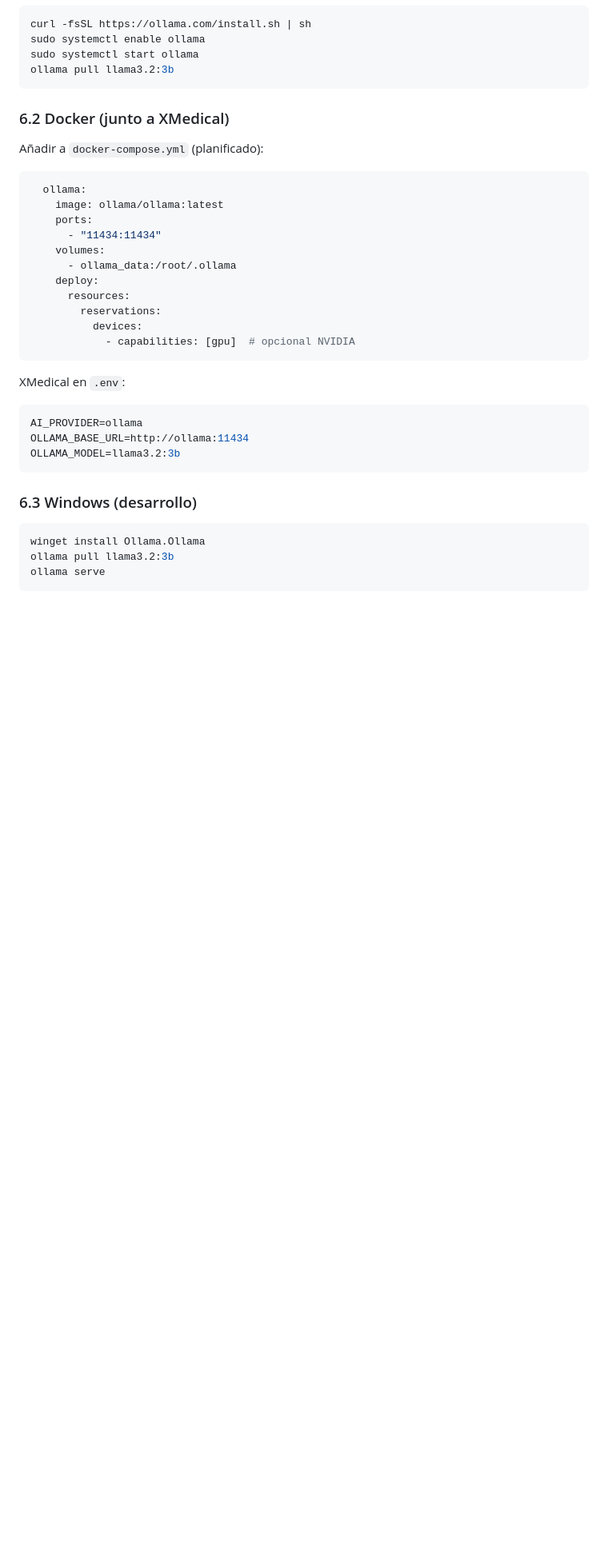
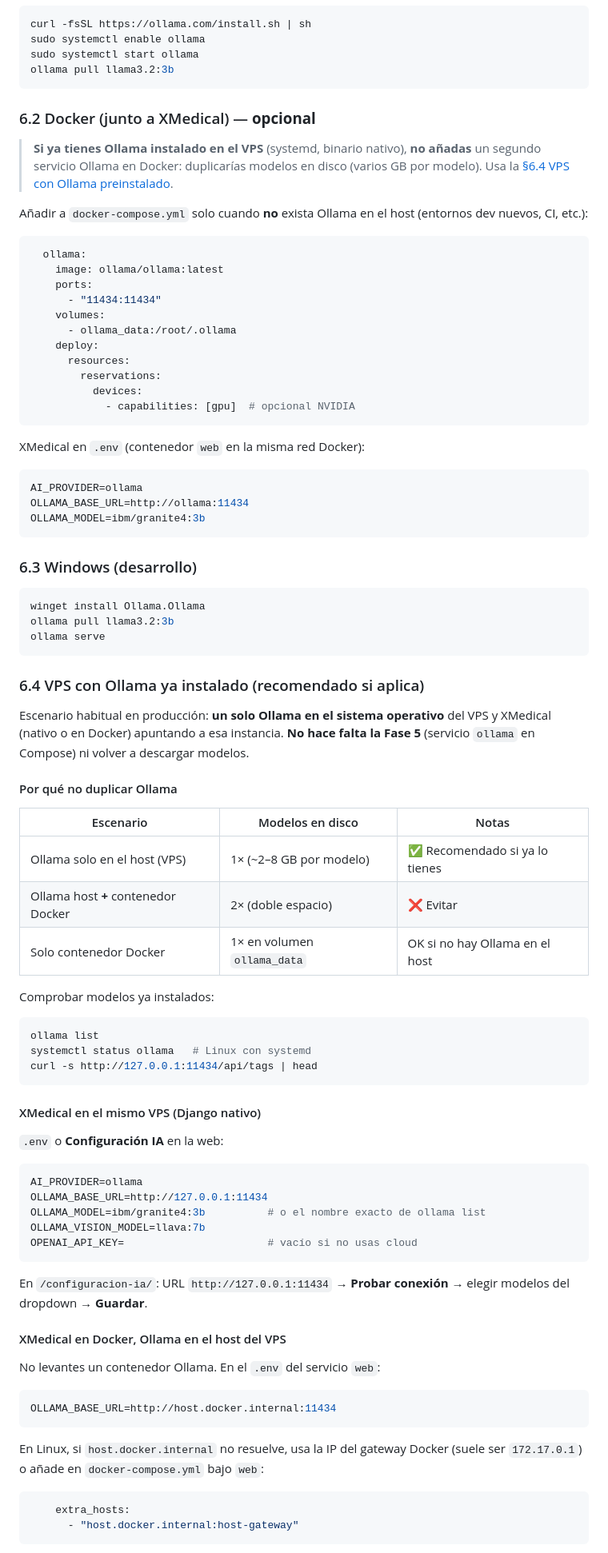
Before and after one commit to ffrancohn/xmedical, a Markdown page: docs/16 Modelo Local IA (Ollama).md, the part around one of its changes. Shown at 80% size. Drawn GitHub-style; blank space fills up the shorter version.

Commit message:
docs(ia): §6.4 VPS con Ollama preinstalado — omitir Fase 5 Docker
Co-authored-by: Francisco Alejandro Franco <ffrancohn@users.noreply.github.com>

````diff
--- a/docs/16 Modelo Local IA (Ollama).md
+++ b/docs/16 Modelo Local IA (Ollama).md
@@ -315,9 +315,11 @@ sudo systemctl start ollama
 ollama pull llama3.2:3b
 ```
 
-### 6.2 Docker (junto a XMedical)
+### 6.2 Docker (junto a XMedical) — **opcional**
 
-Añadir a `docker-compose.yml` (planificado):
+> **Si ya tienes Ollama instalado en el VPS** (systemd, binario nativo), **no añadas** un segundo servicio Ollama en Docker: duplicarías modelos en disco (varios GB por modelo). Usa la [§6.4 VPS con Ollama preinstalado](#64-vps-con-ollama-ya-instalado-recomendado-si-aplica).
+
+Añadir a `docker-compose.yml` solo cuando **no** exista Ollama en el host (entornos dev nuevos, CI, etc.):
 
 ```yaml
   ollama:
@@ -333,12 +335,12 @@ Añadir a `docker-compose.yml` (planificado):
             - capabilities: [gpu]  # opcional NVIDIA
 ```
 
-XMedical en `.env`:
+XMedical en `.env` (contenedor `web` en la misma red Docker):
 
 ```env
 AI_PROVIDER=ollama
 OLLAMA_BASE_URL=http://ollama:11434
-OLLAMA_MODEL=llama3.2:3b
+OLLAMA_MODEL=ibm/granite4:3b
 ```
 
 ### 6.3 Windows (desarrollo)
@@ -348,3 +350,53 @@ winget install Ollama.Ollama
 ollama pull llama3.2:3b
 ollama serve
 ```
+
+### 6.4 VPS con Ollama ya instalado (recomendado si aplica)
+
+Escenario habitual en producción: **un solo Ollama en el sistema operativo** del VPS y XMedical (nativo o en Docker) apuntando a esa instancia. **No hace falta la Fase 5** (servicio `ollama` en Compose) ni volver a descargar modelos.
+
+#### Por qué no duplicar Ollama
+
+| Escenario | Modelos en disco | Notas |
+|-----------|------------------|-------|
+| Ollama solo en el host (VPS) | 1× (~2–8 GB por modelo) | ✅ Recomendado si ya lo tienes |
+| Ollama host **+** contenedor Docker | 2× (doble espacio) | ❌ Evitar |
+| Solo contenedor Docker | 1× en volumen `ollama_data` | OK si no hay Ollama en el host |
+
+Comprobar modelos ya instalados:
+
+```bash
+ollama list
+systemctl status ollama   # Linux con systemd
+curl -s http://127.0.0.1:11434/api/tags | head
+```
+
+#### XMedical en el mismo VPS (Django nativo)
+
+`.env` o **Configuración IA** en la web:
+
+```env
+AI_PROVIDER=ollama
+OLLAMA_BASE_URL=http://127.0.0.1:11434
+OLLAMA_MODEL=ibm/granite4:3b          # o el nombre exacto de ollama list
+OLLAMA_VISION_MODEL=llava:7b
+OPENAI_API_KEY=                       # vacío si no usas cloud
+```
+
+En `/configuracion-ia/`: URL `http://127.0.0.1:11434` → **Probar conexión** → elegir modelos del dropdown → **Guardar**.
+
+#### XMedical en Docker, Ollama en el host del VPS
+
+No levantes un contenedor Ollama. En el `.env` del servicio `web`:
+
+```env
+OLLAMA_BASE_URL=http://host.docker.internal:11434
+```
+
+En Linux, si `host.docker.internal` no resuelve, usa la IP del gateway Docker (suele ser `172.17.0.1`) o añade en `docker-compose.yml` bajo `web`:
+
+```yaml
+    extra_hosts:
+      - "host.docker.internal:host-gateway"
+```
+
````
Also changed, not shown: other parts of docs/16 Modelo Local IA (Ollama).md (+23 -2 lines).
